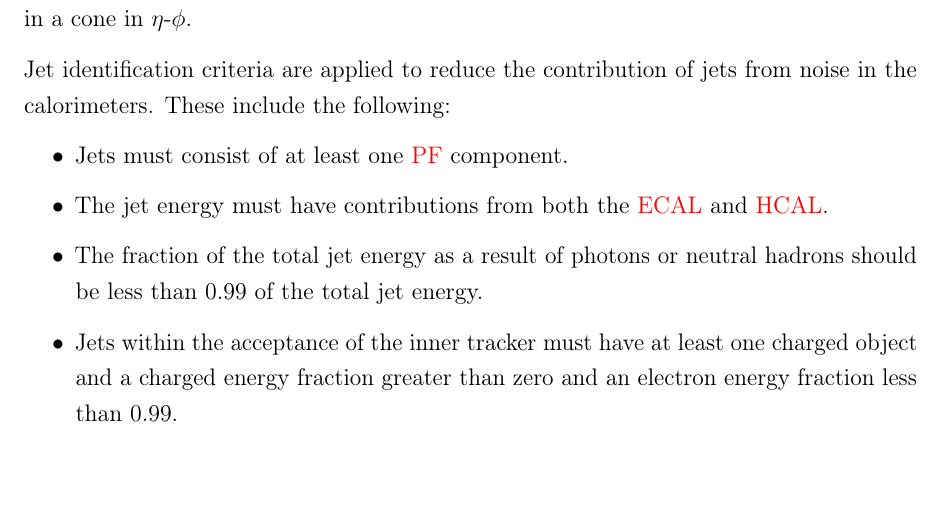
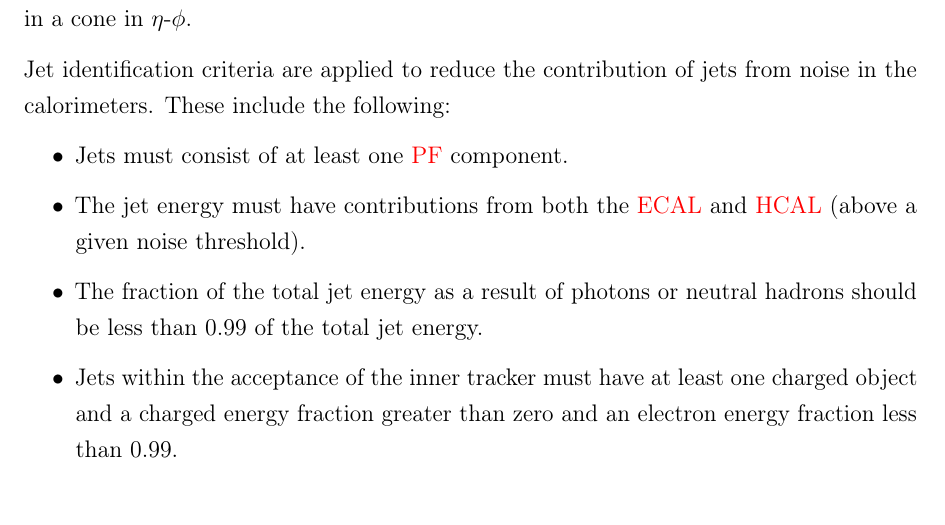
Before and after one commit to rcl11/mythesis, a LaTeX thesis (mythesis.tex, which reads reco.tex): part of page 65 of 175, cut so that both start at the same text, the shorter picture padded with empty space. Compiled offline with pdfLaTeX; a LaTeX package or settings file that is missing is left out.

Commit message:
Another small reco correction

```diff
--- a/reco.tex
+++ b/reco.tex
@@ -310,7 +310,7 @@ noise in the calorimeters. These include the following:
 \begin{itemize}
 \item Jets must consist of at least one \ac{PF} component.
 \item The jet energy must have contributions
-from both the \ac{ECAL} and \ac{HCAL}.
+from both the \ac{ECAL} and \ac{HCAL} (above a given noise threshold).
 \item The fraction of the total jet energy as a result of photons or neutral
 hadrons should be less than 0.99 of the total jet energy.
 \item Jets within the acceptance of the inner tracker must have at least one
```
